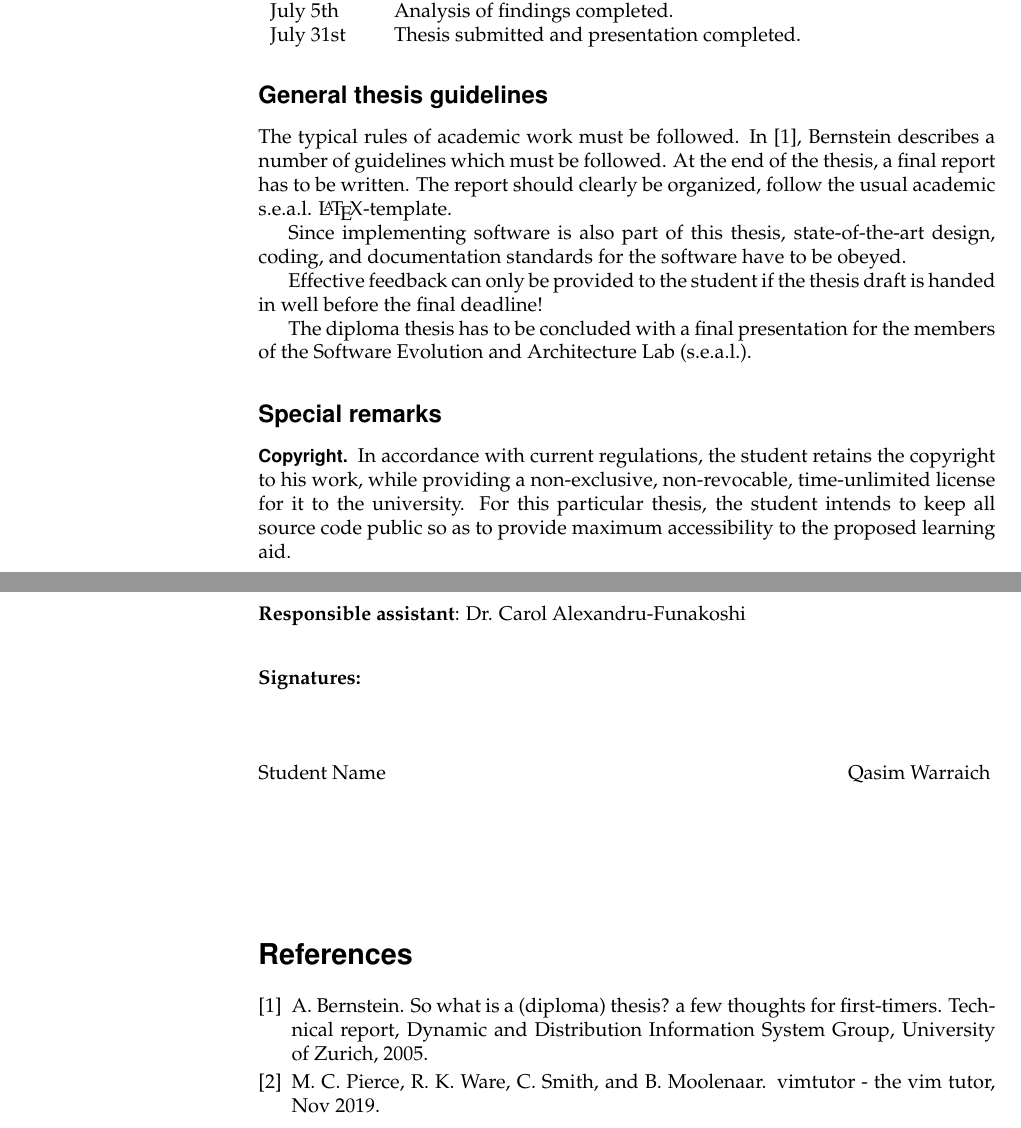
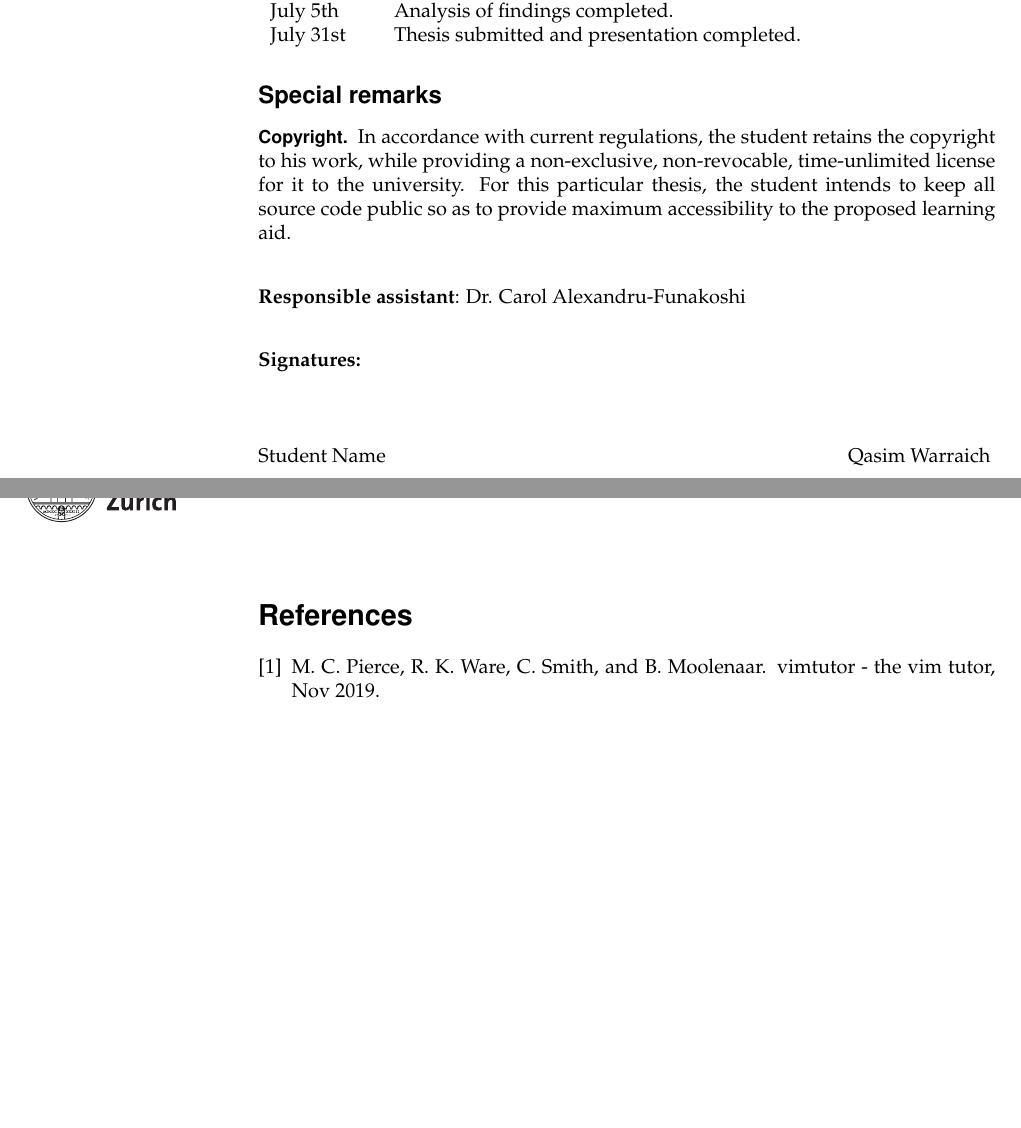
Before and after one commit to qasimwarraich/cli-tutor-paper, a LaTeX thesis (thesis-proposal/proposal.tex): two parts of pages 2 and 3 of 3, joined at a grey line, cut so that both start at the same text, the shorter picture padded with empty space. Compiled offline with pdfLaTeX.

Commit message:
Comment out guidelines, is this needed?

```diff
--- a/thesis-proposal/proposal.tex
+++ b/thesis-proposal/proposal.tex
@@ -94,21 +94,22 @@ July 5th  & Analysis of findings completed. \\
 July 31st & Thesis submitted and presentation completed. \\
 \end{tabular}
 
-\subsection*{General thesis guidelines}
+% \subsection*{General thesis guidelines}
 
-The typical rules of academic work must be followed. In
-\cite{Bernstein2005-daguide}, Bernstein describes a number of guidelines which
-must be followed. At the end of the thesis, a final report has to be
-written. The report should clearly be organized, follow the usual academic
-s.e.a.l. \LaTeX-template.
+% The typical rules of academic work must be followed. In
+% \cite{Bernstein2005-daguide}, Bernstein describes a number of guidelines which
+% must be followed. At the end of the thesis, a final report has to be
+% written. The report should clearly be organized, follow the usual academic
+% report structure, and has to be written in English using our
+% s.e.a.l. \LaTeX-template.
 
-Since implementing software is also part of this thesis, state-of-the-art
-design, coding, and documentation standards for the software have to be obeyed.
+% Since implementing software is also part of this thesis, state-of-the-art
+% design, coding, and documentation standards for the software have to be obeyed.
 
-Effective feedback can only be provided to the student if the thesis draft is handed in well before the final deadline!
+% Effective feedback can only be provided to the student if the thesis draft is handed in well before the final deadline!
 
-The diploma thesis has to be concluded with a final presentation for the members
-of the Software Evolution and Architecture Lab (s.e.a.l.).
+% The diploma thesis has to be concluded with a final presentation for the members
+% of the Software Evolution and Architecture Lab (s.e.a.l.).
 
 \subsection*{Special remarks}
 \paragraph{Copyright.}
```
